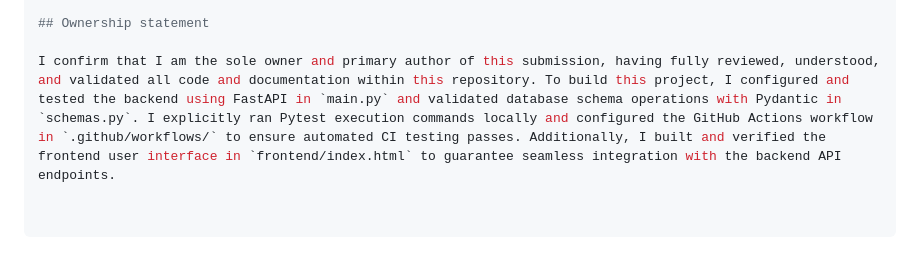
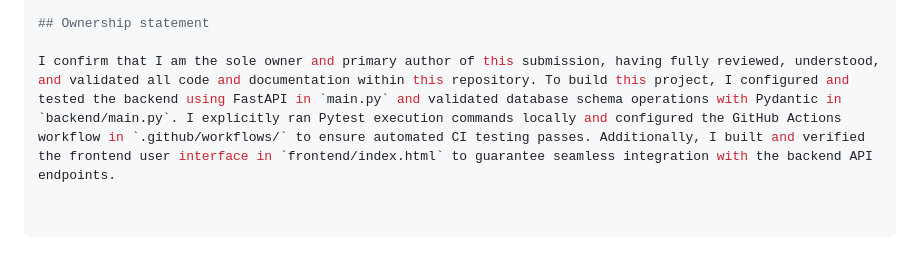
Before and after one commit to rebeccafsaber-cyber/Task_Tracker_mid, a Markdown page: docs/final-ai-review.md, the part around the change. GitHub-like rendering.

```diff
--- a/docs/final-ai-review.md
+++ b/docs/final-ai-review.md
@@ -42,4 +42,4 @@ def create_task(task: TaskSchema):
 
 ## Ownership statement
 
-I confirm that I am the sole owner and primary author of this submission, having fully reviewed, understood, and validated all code and documentation within this repository. To build this project, I configured and tested the backend using FastAPI in `main.py` and validated database schema operations with Pydantic in `schemas.py`. I explicitly ran Pytest execution commands locally and configured the GitHub Actions workflow in `.github/workflows/` to ensure automated CI testing passes. Additionally, I built and verified the frontend user interface in `frontend/index.html` to guarantee seamless integration with the backend API endpoints.
+I confirm that I am the sole owner and primary author of this submission, having fully reviewed, understood, and validated all code and documentation within this repository. To build this project, I configured and tested the backend using FastAPI in `main.py` and validated database schema operations with Pydantic in `backend/main.py`. I explicitly ran Pytest execution commands locally and configured the GitHub Actions workflow in `.github/workflows/` to ensure automated CI testing passes. Additionally, I built and verified the frontend user interface in `frontend/index.html` to guarantee seamless integration with the backend API endpoints.
```
